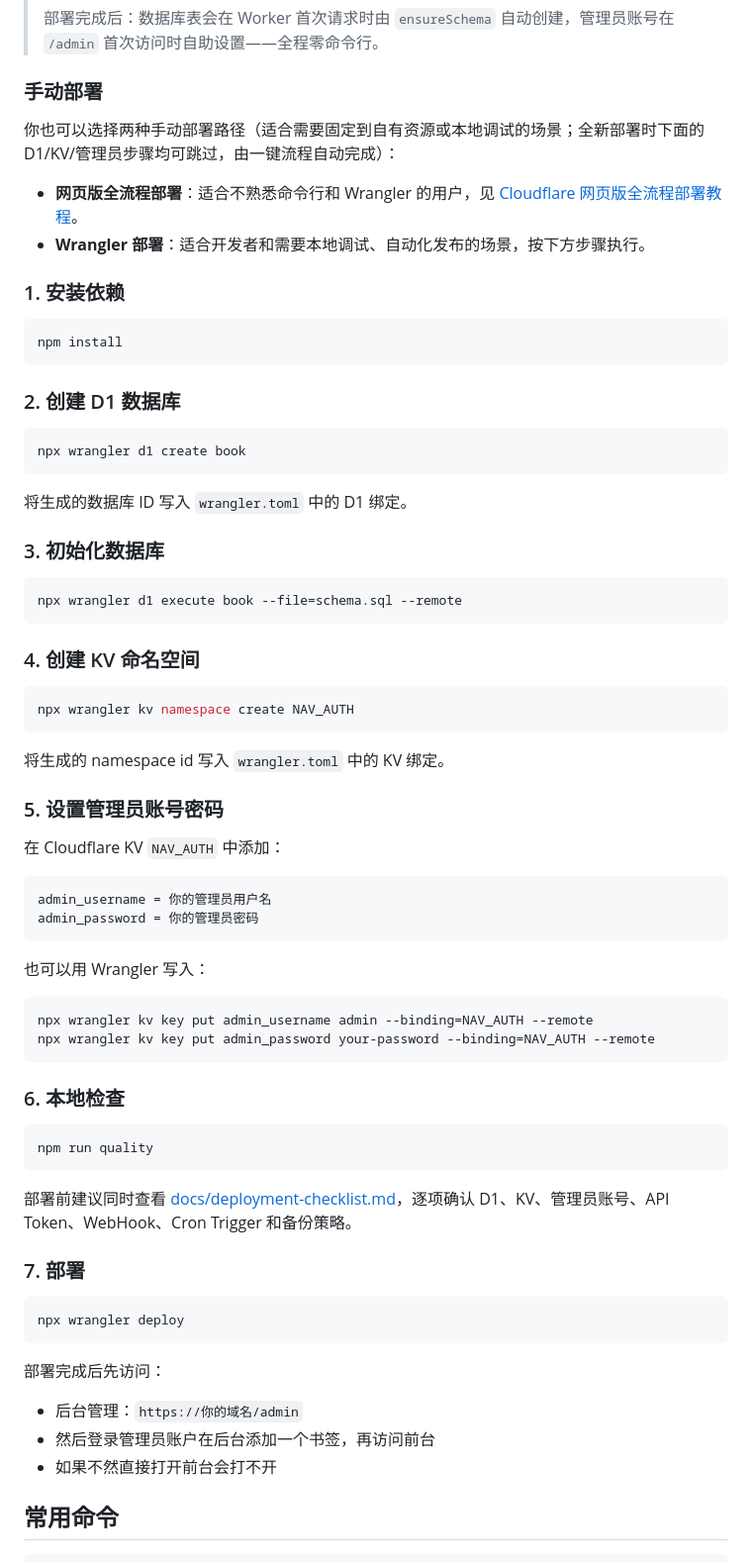
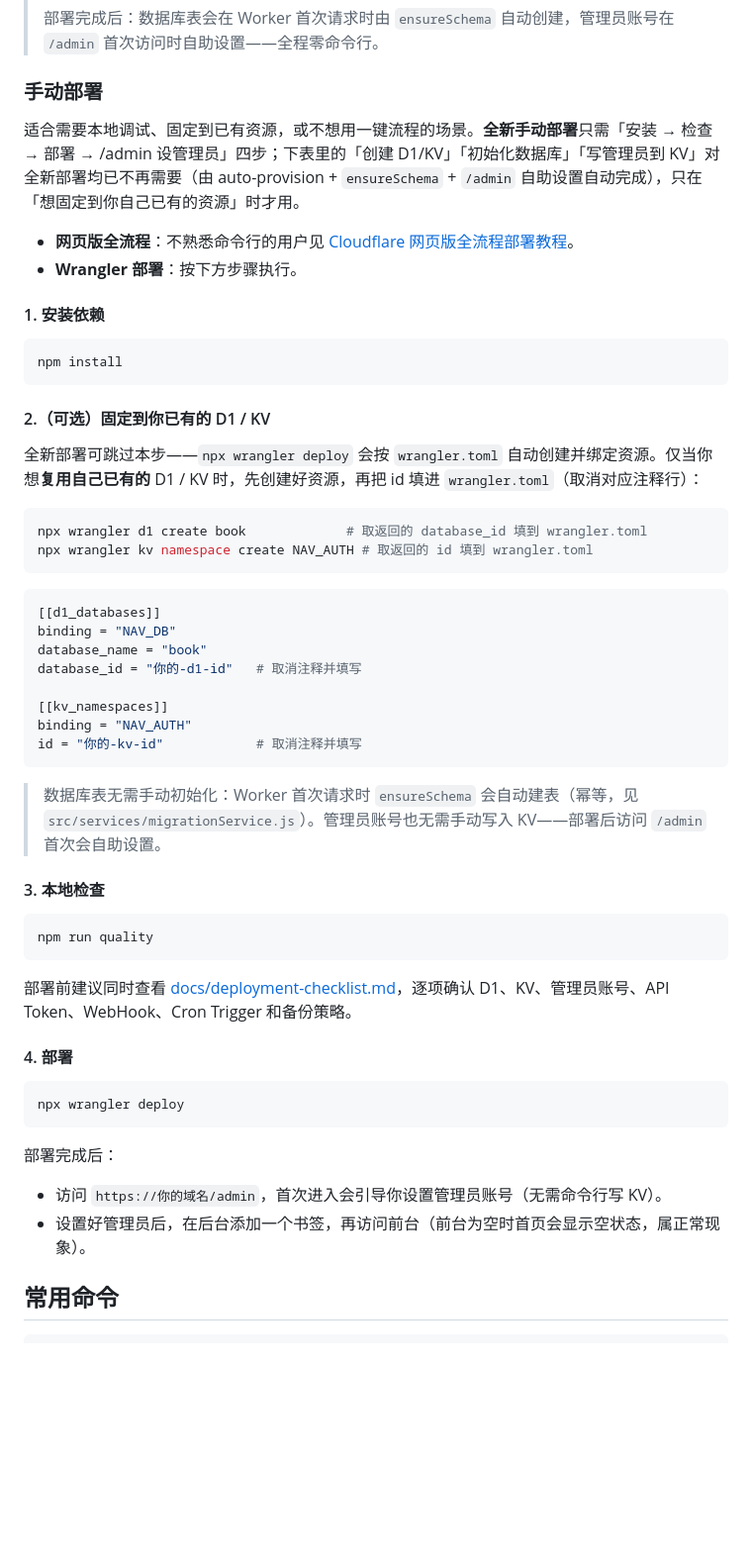
Before and after one commit to Quanda666/StarNav, a Markdown page: README.md, the part around the change. Shown at 99% size. Rendered like a GitHub page; blank space fills up the shorter version.

Commit message:
docs: 手动部署精简为四步,标注创建D1/KV/初始化库/写管理员为可选(已被 auto-provision+ensureSchema+/admin 自助取代)

````diff
--- a/README.md
+++ b/README.md
@@ -57,56 +57,40 @@ Fork 本仓库后点击下方按钮，Cloudflare 会自动创建并绑定 D1、K
 
 ### 手动部署
 
-你也可以选择两种手动部署路径（适合需要固定到自有资源或本地调试的场景；全新部署时下面的 D1/KV/管理员步骤均可跳过，由一键流程自动完成）：
+适合需要本地调试、固定到已有资源，或不想用一键流程的场景。**全新手动部署**只需「安装 → 检查 → 部署 → /admin 设管理员」四步；下表里的「创建 D1/KV」「初始化数据库」「写管理员到 KV」对全新部署均已不再需要（由 auto-provision + `ensureSchema` + `/admin` 自助设置自动完成），只在「想固定到你自己已有的资源」时才用。
 
-- **网页版全流程部署**：适合不熟悉命令行和 Wrangler 的用户，见 [Cloudflare 网页版全流程部署教程](docs/web-deployment-guide.md)。
-- **Wrangler 部署**：适合开发者和需要本地调试、自动化发布的场景，按下方步骤执行。
+- **网页版全流程**：不熟悉命令行的用户见 [Cloudflare 网页版全流程部署教程](docs/web-deployment-guide.md)。
+- **Wrangler 部署**：按下方步骤执行。
 
-### 1. 安装依赖
+#### 1. 安装依赖
 
 ```bash
 npm install
 ```
 
-### 2. 创建 D1 数据库
+#### 2.（可选）固定到你已有的 D1 / KV
+
+全新部署可跳过本步——`npx wrangler deploy` 会按 `wrangler.toml` 自动创建并绑定资源。仅当你想**复用自己已有的** D1 / KV 时，先创建好资源，再把 id 填进 `wrangler.toml`（取消对应注释行）：
 
 ```bash
-npx wrangler d1 create book
+npx wrangler d1 create book             # 取返回的 database_id 填到 wrangler.toml
+npx wrangler kv namespace create NAV_AUTH # 取返回的 id 填到 wrangler.toml
 ```
 
-将生成的数据库 ID 写入 `wrangler.toml` 中的 D1 绑定。
+```toml
+[[d1_databases]]
+binding = "NAV_DB"
+database_name = "book"
+database_id = "你的-d1-id"   # 取消注释并填写
 
-### 3. 初始化数据库
-
-```bash
-npx wrangler d1 execute book --file=schema.sql --remote
+[[kv_namespaces]]
+binding = "NAV_AUTH"
+id = "你的-kv-id"            # 取消注释并填写
 ```
 
-### 4. 创建 KV 命名空间
+> 数据库表无需手动初始化：Worker 首次请求时 `ensureSchema` 会自动建表（幂等，见 `src/services/migrationService.js`）。管理员账号也无需手动写入 KV——部署后访问 `/admin` 首次会自助设置。
 
-```bash
-npx wrangler kv namespace create NAV_AUTH
-```
-
-将生成的 namespace id 写入 `wrangler.toml` 中的 KV 绑定。
-
-### 5. 设置管理员账号密码
-
-在 Cloudflare KV `NAV_AUTH` 中添加：
-
-```text
-admin_username = 你的管理员用户名
-admin_password = 你的管理员密码
-```
-
-也可以用 Wrangler 写入：
-
-```bash
-npx wrangler kv key put admin_username admin --binding=NAV_AUTH --remote
-npx wrangler kv key put admin_password your-password --binding=NAV_AUTH --remote
-```
-
-### 6. 本地检查
+#### 3. 本地检查
 
 ```bash
 npm run quality
@@ -114,17 +98,16 @@ npm run quality
 
 部署前建议同时查看 [docs/deployment-checklist.md](docs/deployment-checklist.md)，逐项确认 D1、KV、管理员账号、API Token、WebHook、Cron Trigger 和备份策略。
 
-### 7. 部署
+#### 4. 部署
 
 ```bash
 npx wrangler deploy
 ```
 
-部署完成后先访问：
+部署完成后：
 
-- 后台管理：`https://你的域名/admin`
-- 然后登录管理员账户在后台添加一个书签，再访问前台
-- 如果不然直接打开前台会打不开
+- 访问 `https://你的域名/admin`，首次进入会引导你设置管理员账号（无需命令行写 KV）。
+- 设置好管理员后，在后台添加一个书签，再访问前台（前台为空时首页会显示空状态，属正常现象）。
 
 ## 常用命令
 
````
